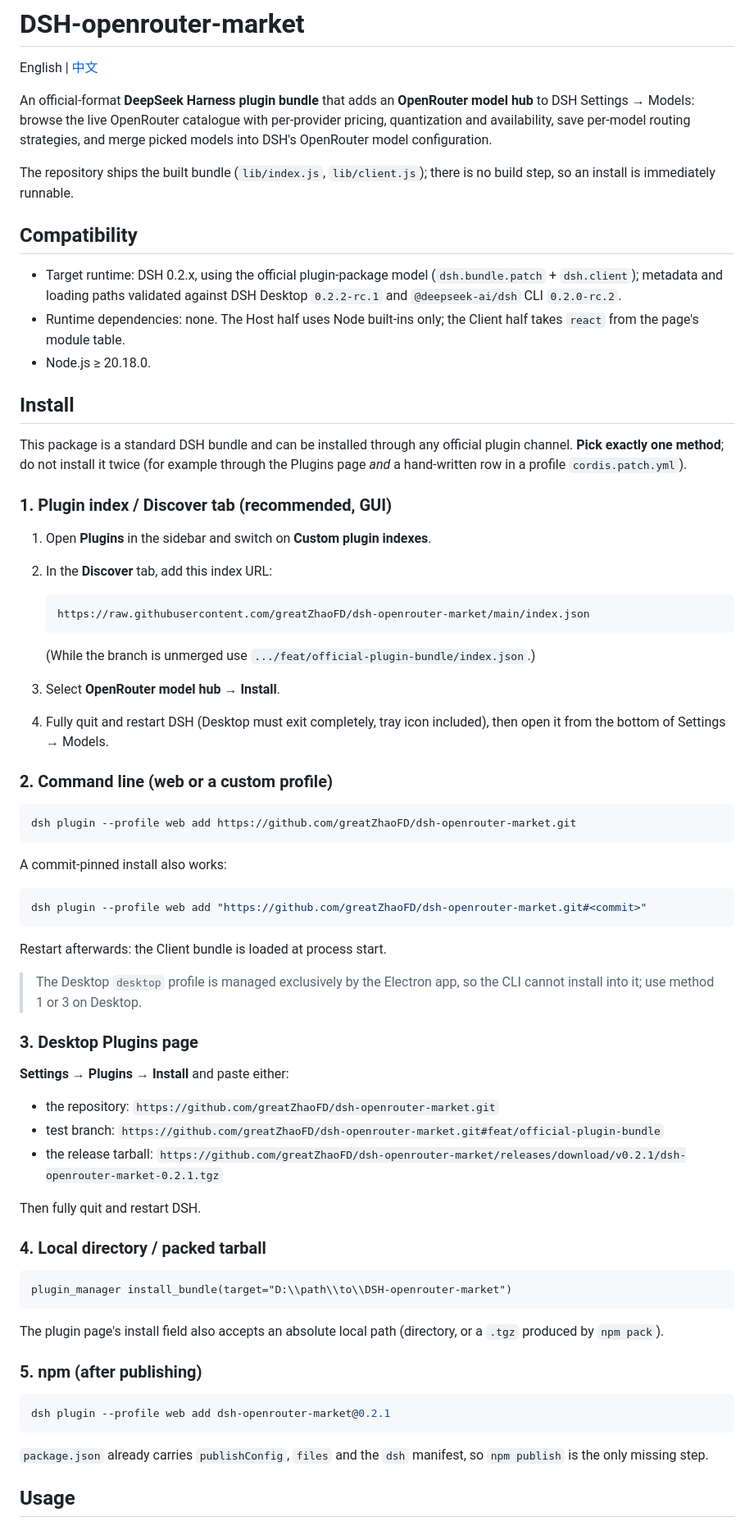
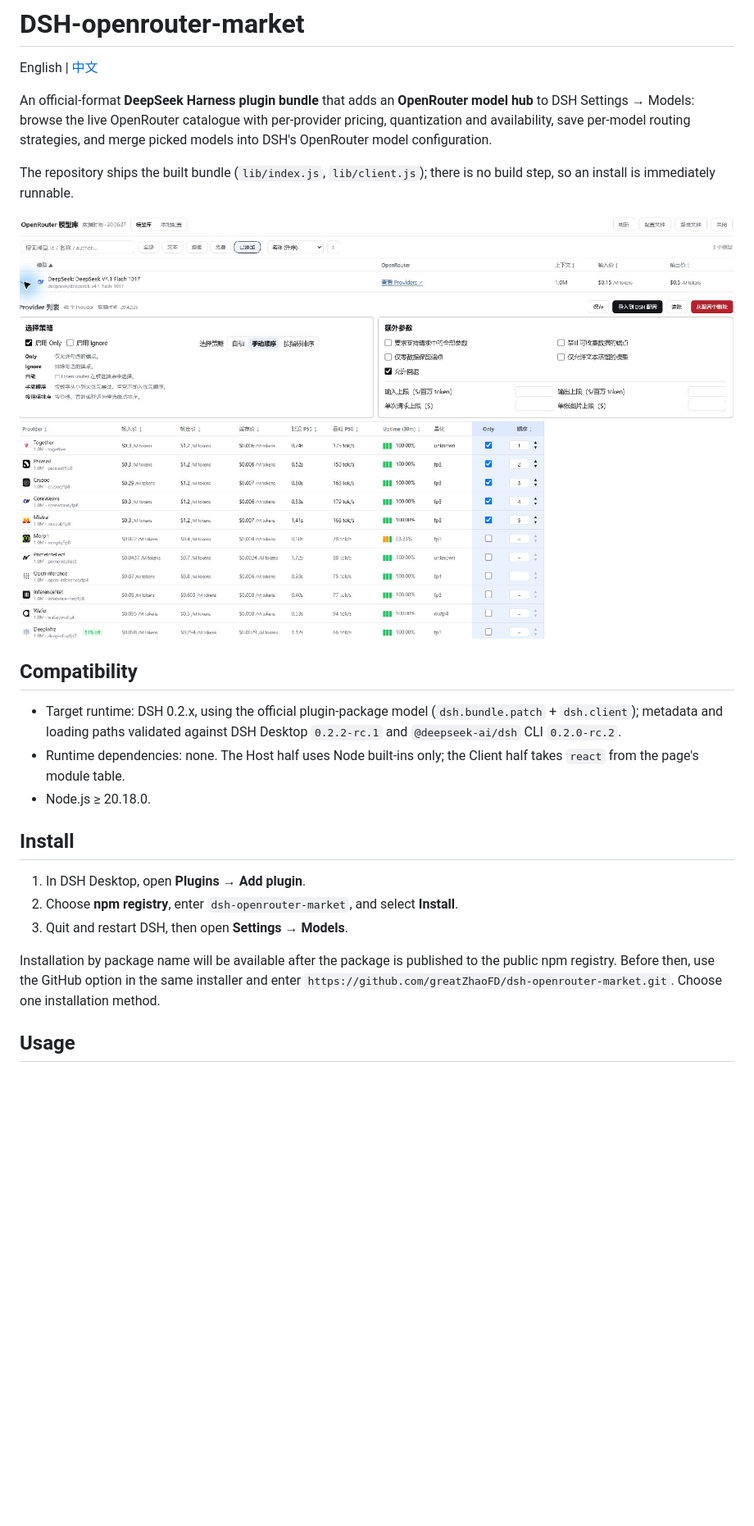
Before and after one commit to greatZhaoFD/DSH-openrouter-market, a Markdown page: README.en.md, the part around one of its changes. Shown at 82% size. GitHub-like rendering; pictures changed too: docs/screenshots/model-catalog.png (added); blank space fills up the shorter version.

````diff
--- a/README.en.md
+++ b/README.en.md
@@ -5,6 +5,8 @@ English | [中文](README.md)
 An official-format **DeepSeek Harness plugin bundle** that adds an **OpenRouter model hub** to DSH Settings → Models: browse the live OpenRouter catalogue with per-provider pricing, quantization and availability, save per-model routing strategies, and merge picked models into DSH's OpenRouter model configuration.
 
 The repository ships the built bundle (`lib/index.js`, `lib/client.js`); there is no build step, so an install is immediately runnable.
+
+![OpenRouter model catalog in DSH showing provider comparisons and routing options](docs/screenshots/model-catalog.png)
 
 ## Compatibility
 
@@ -14,62 +16,11 @@ The repository ships the built bundle (`lib/index.js`, `lib/client.js`); there i
 
 ## Install
 
-This package is a standard DSH bundle and can be installed through any official plugin channel. **Pick exactly one method**; do not install it twice (for example through the Plugins page *and* a hand-written row in a profile `cordis.patch.yml`).
+1. In DSH Desktop, open **Plugins → Add plugin**.
+2. Choose **npm registry**, enter `dsh-openrouter-market`, and select **Install**.
+3. Quit and restart DSH, then open **Settings → Models**.
 
-### 1. Plugin index / Discover tab (recommended, GUI)
-
-1. Open **Plugins** in the sidebar and switch on **Custom plugin indexes**.
-2. In the **Discover** tab, add this index URL:
-
-   ```text
-   https://raw.githubusercontent.com/greatZhaoFD/dsh-openrouter-market/main/index.json
-   ```
-
-   (While the branch is unmerged use `.../feat/official-plugin-bundle/index.json`.)
-3. Select **OpenRouter model hub** → **Install**.
-4. Fully quit and restart DSH (Desktop must exit completely, tray icon included), then open it from the bottom of Settings → Models.
-
-### 2. Command line (web or a custom profile)
-
-```powershell
-dsh plugin --profile web add https://github.com/greatZhaoFD/dsh-openrouter-market.git
-```
-
-A commit-pinned install also works:
-
-```powershell
-dsh plugin --profile web add "https://github.com/greatZhaoFD/dsh-openrouter-market.git#<commit>"
-```
-
-Restart afterwards: the Client bundle is loaded at process start.
-
-> The Desktop `desktop` profile is managed exclusively by the Electron app, so the CLI cannot install into it; use method 1 or 3 on Desktop.
-
-### 3. Desktop Plugins page
-
-**Settings → Plugins → Install** and paste either:
-
-- the repository: `https://github.com/greatZhaoFD/dsh-openrouter-market.git`
-- test branch: `https://github.com/greatZhaoFD/dsh-openrouter-market.git#feat/official-plugin-bundle`
-- the release tarball: `https://github.com/greatZhaoFD/dsh-openrouter-market/releases/download/v0.2.1/dsh-openrouter-market-0.2.1.tgz`
-
-Then fully quit and restart DSH.
-
-### 4. Local directory / packed tarball
-
-```text
-plugin_manager install_bundle(target="D:\\path\\to\\DSH-openrouter-market")
-```
-
-The plugin page's install field also accepts an absolute local path (directory, or a `.tgz` produced by `npm pack`).
-
-### 5. npm (after publishing)
-
-```powershell
-dsh plugin --profile web add dsh-openrouter-market@0.2.1
-```
-
-`package.json` already carries `publishConfig`, `files` and the `dsh` manifest, so `npm publish` is the only missing step.
+Installation by package name will be available after the package is published to the public npm registry. Before then, use the GitHub option in the same installer and enter `https://github.com/greatZhaoFD/dsh-openrouter-market.git`. Choose one installation method.
 
 ## Usage
 
````
Also changed, not shown: other parts of README.en.md (+5 -7 lines), README.md (+12 -63 lines), 2 other files.
